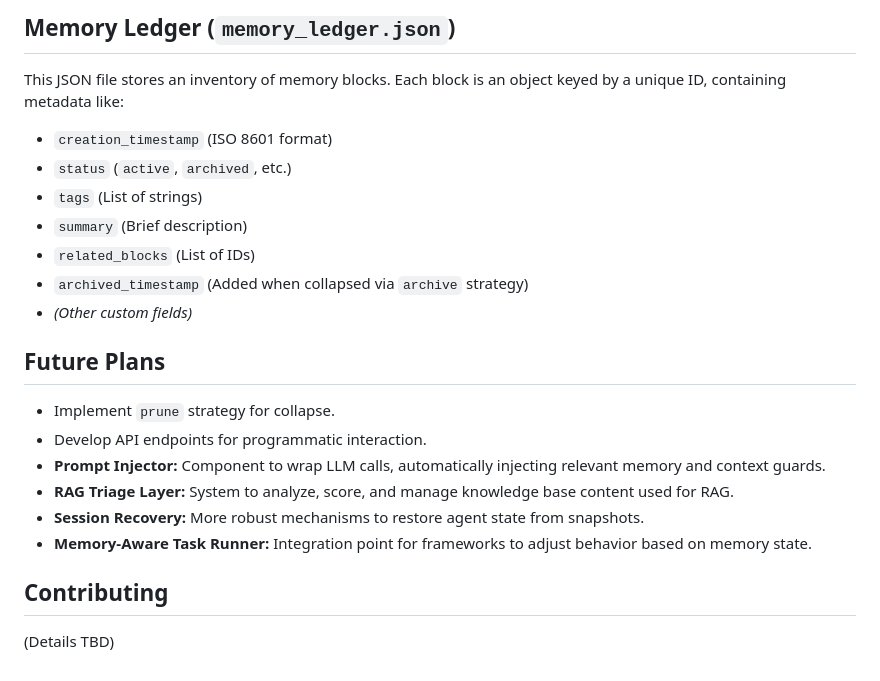
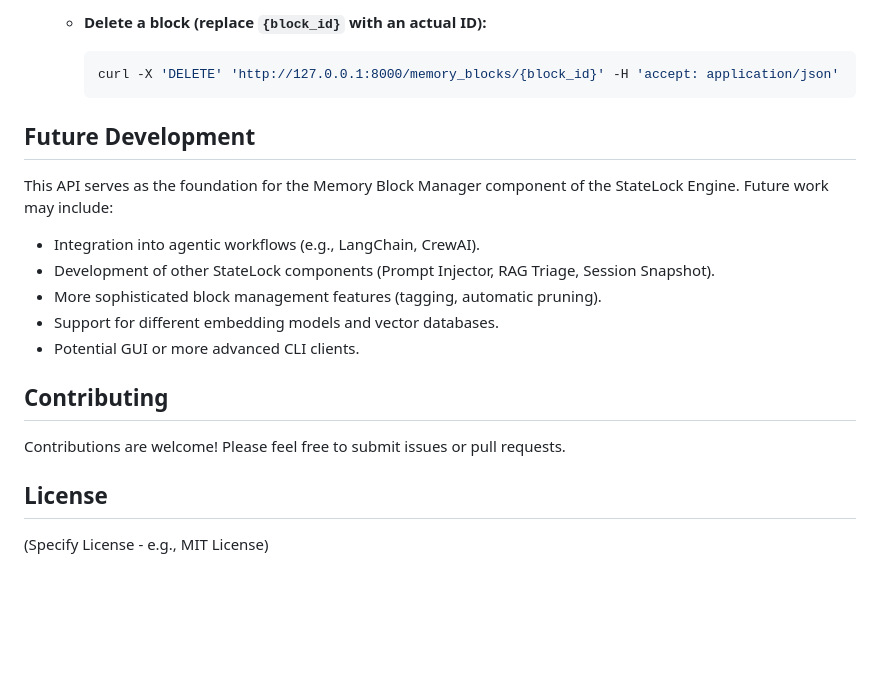
Before and after one commit to JBrady/statelock-engine, a Markdown page: README.md, the part around one of its changes. GitHub-like rendering; blank space fills up the shorter version.

Commit message:
docs: Update README for Memory Block Assistant API

````diff
--- a/README.md
+++ b/README.md
@@ -92,25 +98,23 @@ The `config.yaml` file controls the behavior of the toolkit:
 
-## Memory Ledger (`memory_ledger.json`)
+    *   **Delete a block (replace `{block_id}` with an actual ID):**
+        ```bash
+        curl -X 'DELETE' 'http://127.0.0.1:8000/memory_blocks/{block_id}' -H 'accept: application/json'
+        ```
 
-This JSON file stores an inventory of memory blocks. Each block is an object keyed by a unique ID, containing metadata like:
+## Future Development
 
-*   `creation_timestamp` (ISO 8601 format)
-*   `status` (`active`, `archived`, etc.)
-*   `tags` (List of strings)
-*   `summary` (Brief description)
-*   `related_blocks` (List of IDs)
-*   `archived_timestamp` (Added when collapsed via `archive` strategy)
-*   *(Other custom fields)*
+This API serves as the foundation for the Memory Block Manager component of the StateLock Engine. Future work may include:
 
-## Future Plans
-
-*   Implement `prune` strategy for collapse.
-*   Develop API endpoints for programmatic interaction.
-*   **Prompt Injector:** Component to wrap LLM calls, automatically injecting relevant memory and context guards.
-*   **RAG Triage Layer:** System to analyze, score, and manage knowledge base content used for RAG.
-*   **Session Recovery:** More robust mechanisms to restore agent state from snapshots.
-*   **Memory-Aware Task Runner:** Integration point for frameworks to adjust behavior based on memory state.
+*   Integration into agentic workflows (e.g., LangChain, CrewAI).
+*   Development of other StateLock components (Prompt Injector, RAG Triage, Session Snapshot).
+*   More sophisticated block management features (tagging, automatic pruning).
+*   Support for different embedding models and vector databases.
+*   Potential GUI or more advanced CLI clients.
 
 ## Contributing
 
-(Details TBD)
+Contributions are welcome! Please feel free to submit issues or pull requests.
+
+## License
+
+(Specify License - e.g., MIT License)
````
Also changed, not shown: other parts of README.md (+55 -49 lines).
